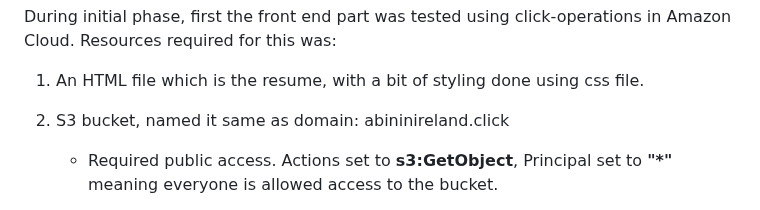
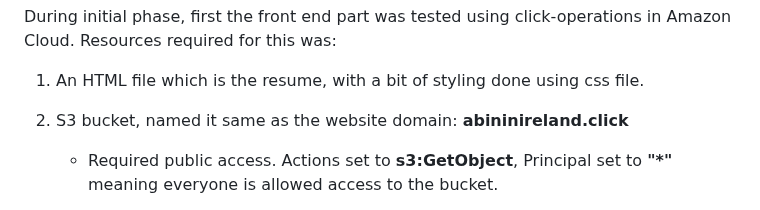
Before and after one commit to abinjacob10/cloud-resume1, a Markdown page: README.md, the part around the change. GitHub-like rendering.

```diff
--- a/README.md
+++ b/README.md
@@ -13,7 +13,7 @@ Resources required for this was:
 
 1. An HTML file which is the resume, with a bit of styling done using css file.
 
-2. S3 bucket, named it same as domain: abininireland.click
+2. S3 bucket, named it same as the website domain: **abininireland.click**
 
       - Required public access. Actions set to **s3:GetObject**, Principal set to **"*"** meaning everyone is allowed access to the bucket.
 
```
